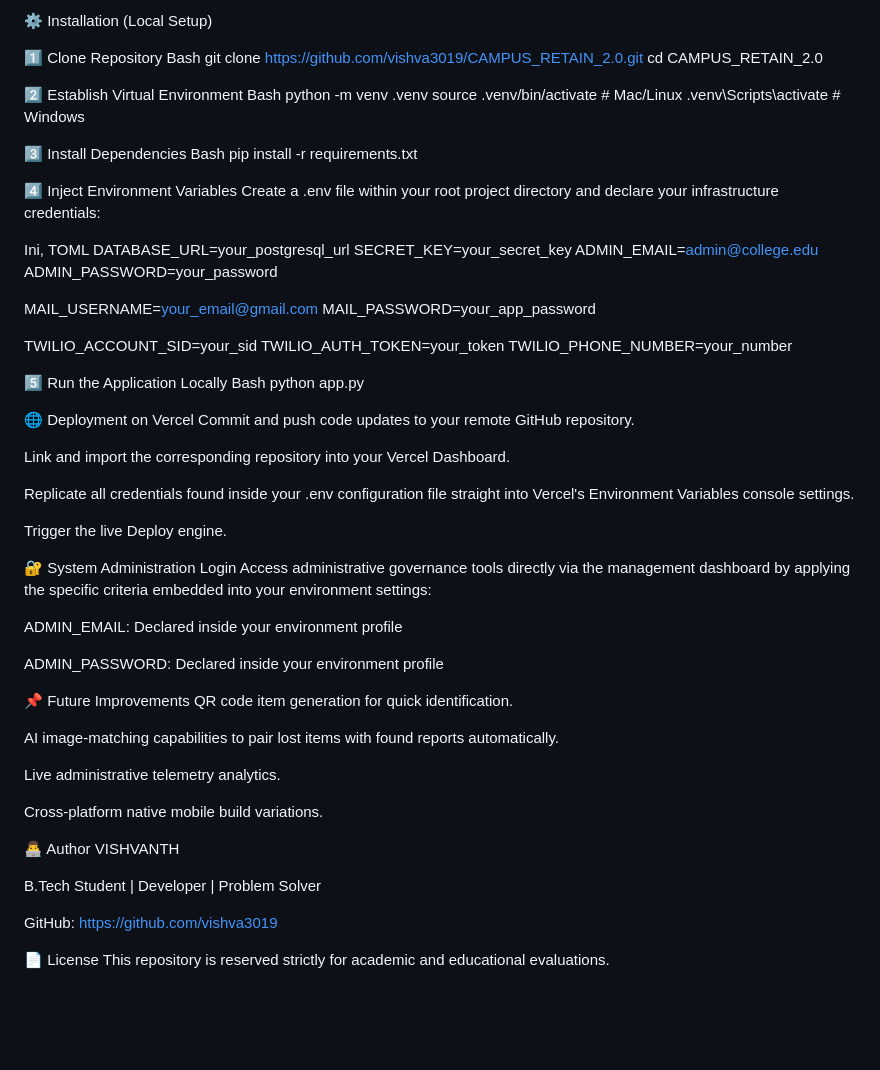
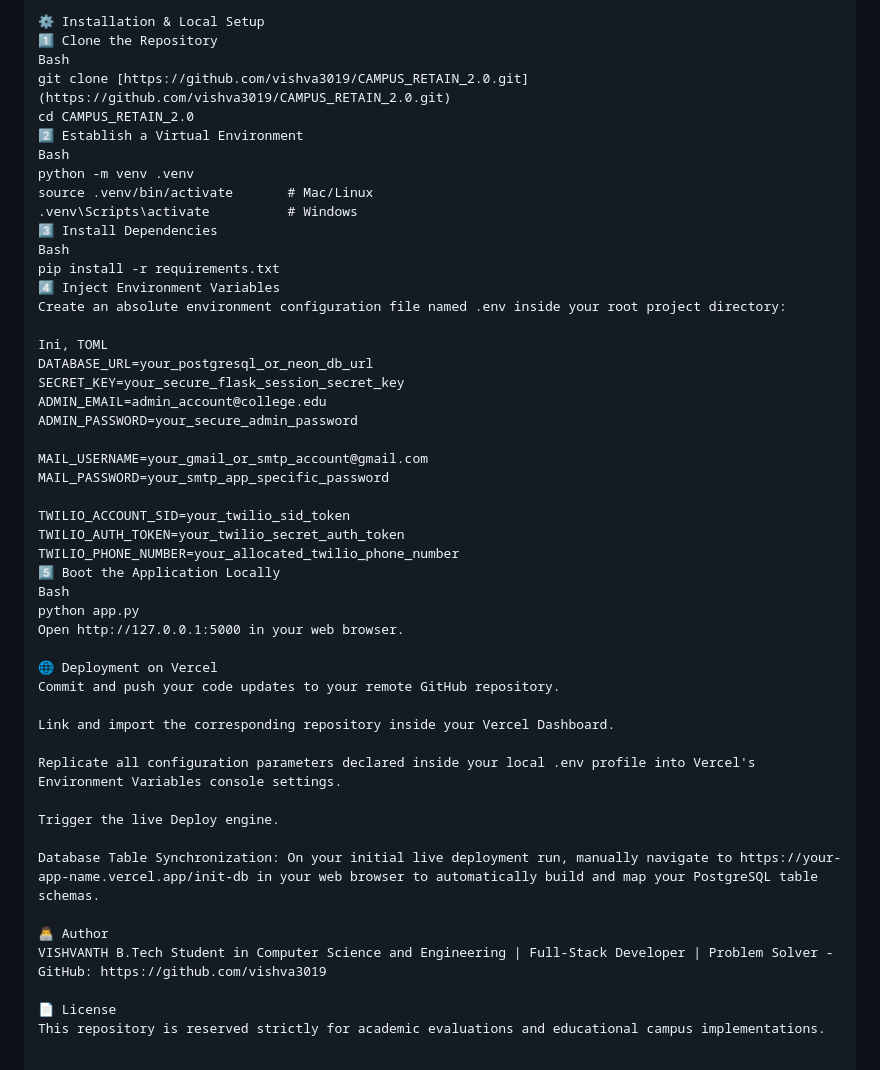
Before and after one commit to vishva3019/CAMPUS_RETAIN_2.0, a Markdown page: README.md, the part around one of its changes. Rendered like a GitHub page; blank space fills up the shorter version.

```diff
--- a/README.md
+++ b/README.md
@@ -74,74 +71,52 @@ Campus-Retain-2.0/
 
 
 
-⚙️ Installation (Local Setup)
-
-1️⃣ Clone Repository
+⚙️ Installation & Local Setup
+1️⃣ Clone the Repository
 Bash
 git clone [https://github.com/vishva3019/CAMPUS_RETAIN_2.0.git](https://github.com/vishva3019/CAMPUS_RETAIN_2.0.git)
 cd CAMPUS_RETAIN_2.0
-
-2️⃣ Establish Virtual Environment
+2️⃣ Establish a Virtual Environment
 Bash
 python -m venv .venv
 source .venv/bin/activate       # Mac/Linux
 .venv\Scripts\activate          # Windows
-
 3️⃣ Install Dependencies
 Bash
 pip install -r requirements.txt
-
 4️⃣ Inject Environment Variables
-Create a .env file within your root project directory and declare your infrastructure credentials:
+Create an absolute environment configuration file named .env inside your root project directory:
 
 Ini, TOML
-DATABASE_URL=your_postgresql_url
-SECRET_KEY=your_secret_key
-ADMIN_EMAIL=admin@college.edu
-ADMIN_PASSWORD=your_password
+DATABASE_URL=your_postgresql_or_neon_db_url
+SECRET_KEY=your_secure_flask_session_secret_key
+ADMIN_EMAIL=admin_account@college.edu
+ADMIN_PASSWORD=your_secure_admin_password
 
-MAIL_USERNAME=your_email@gmail.com
-MAIL_PASSWORD=your_app_password
+MAIL_USERNAME=your_gmail_or_smtp_account@gmail.com
+MAIL_PASSWORD=your_smtp_app_specific_password
 
-TWILIO_ACCOUNT_SID=your_sid
-TWILIO_AUTH_TOKEN=your_token
-TWILIO_PHONE_NUMBER=your_number
-
-5️⃣ Run the Application Locally
+TWILIO_ACCOUNT_SID=your_twilio_sid_token
+TWILIO_AUTH_TOKEN=your_twilio_secret_auth_token
+TWILIO_PHONE_NUMBER=your_allocated_twilio_phone_number
+5️⃣ Boot the Application Locally
 Bash
 python app.py
+Open http://127.0.0.1:5000 in your web browser.
 
 🌐 Deployment on Vercel
-Commit and push code updates to your remote GitHub repository.
+Commit and push your code updates to your remote GitHub repository.
 
-Link and import the corresponding repository into your Vercel Dashboard.
+Link and import the corresponding repository inside your Vercel Dashboard.
 
-Replicate all credentials found inside your .env configuration file straight into Vercel's Environment Variables console settings.
+Replicate all configuration parameters declared inside your local .env profile into Vercel's Environment Variables console settings.
 
 Trigger the live Deploy engine.
 
-🔐 System Administration Login
-Access administrative governance tools directly via the management dashboard by applying the specific criteria embedded into your environment settings:
-
-ADMIN_EMAIL: Declared inside your environment profile
-
-ADMIN_PASSWORD: Declared inside your environment profile
-
-📌 Future Improvements
-QR code item generation for quick identification.
-
-AI image-matching capabilities to pair lost items with found reports automatically.
-
-Live administrative telemetry analytics.
-
-Cross-platform native mobile build variations.
+Database Table Synchronization: On your initial live deployment run, manually navigate to https://your-app-name.vercel.app/init-db in your web browser to automatically build and map your PostgreSQL table schemas.
 
 👨‍💻 Author
-VISHVANTH
-
-B.Tech Student | Developer | Problem Solver
-
-GitHub: https://github.com/vishva3019
+VISHVANTH B.Tech Student in Computer Science and Engineering | Full-Stack Developer | Problem Solver - GitHub: https://github.com/vishva3019
 
 📄 License
-This repository is reserved strictly for academic and educational evaluations.
+This repository is reserved strictly for academic evaluations and educational campus implementations.
```
Also changed, not shown: other parts of README.md (+39 -42 lines).
